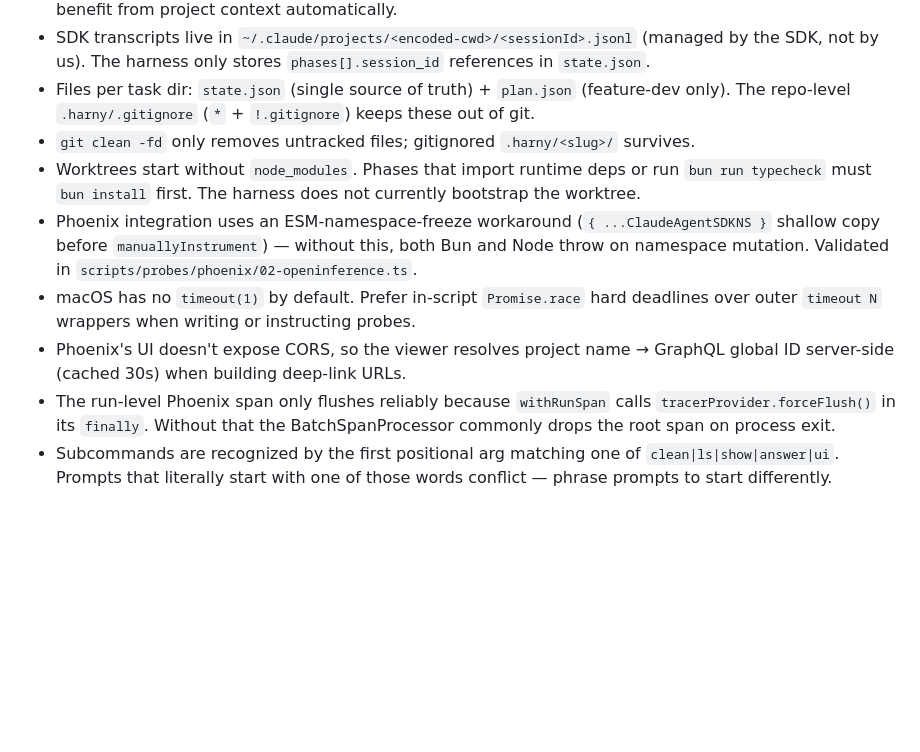
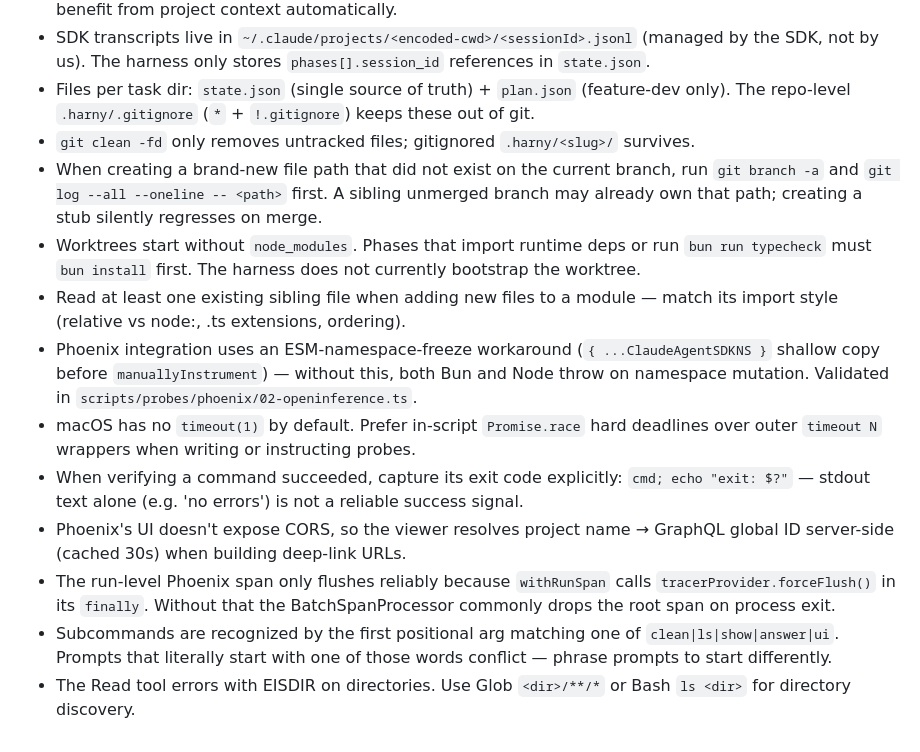
Before and after one commit to lfnovo/harny, a Markdown page: CLAUDE.md, the part around the change. GitHub-like rendering; blank space fills up the shorter version.

Commit message:
docs: add four Gotchas bullets to CLAUDE.md and one sentence to engine-design.md §8.4
- Exit-code capture (after macOS timeout bullet)
- Sibling import style (after worktrees/bun install bullet)
- New-file-path branch collision check (after git clean bullet)
- Read tool EISDIR on directories (end of Gotchas)
- engine-design.md §8.4: dispatcher/probe template-reading convention

task=t1

task=t1
validator: Read CLAUDE.md lines 101-117: confirmed four new bullets at lines 108, 110, 113, 117 in correct thematic positions among existing bullets. Read engine-design.md lines 515-543: confirmed new paragraph at line 537 after existing §8.4 content, before the --- separator. git diff --name-only: [CLAUDE.md, engine-design.md]. bun run typecheck: exit 0.

```diff
--- a/CLAUDE.md
+++ b/CLAUDE.md
@@ -105,9 +105,13 @@ The first publish (v0.1.0 on 2026-04-22) was done manually because the secret wa
 - SDK transcripts live in `~/.claude/projects/<encoded-cwd>/<sessionId>.jsonl` (managed by the SDK, not by us). The harness only stores `phases[].session_id` references in `state.json`.
 - Files per task dir: `state.json` (single source of truth) + `plan.json` (feature-dev only). The repo-level `.harny/.gitignore` (`*` + `!.gitignore`) keeps these out of git.
 - `git clean -fd` only removes untracked files; gitignored `.harny/<slug>/` survives.
+- When creating a brand-new file path that did not exist on the current branch, run `git branch -a` and `git log --all --oneline -- <path>` first. A sibling unmerged branch may already own that path; creating a stub silently regresses on merge.
 - Worktrees start without `node_modules`. Phases that import runtime deps or run `bun run typecheck` must `bun install` first. The harness does not currently bootstrap the worktree.
+- Read at least one existing sibling file when adding new files to a module — match its import style (relative vs node:, .ts extensions, ordering).
 - Phoenix integration uses an ESM-namespace-freeze workaround (`{ ...ClaudeAgentSDKNS }` shallow copy before `manuallyInstrument`) — without this, both Bun and Node throw on namespace mutation. Validated in `scripts/probes/phoenix/02-openinference.ts`.
 - macOS has no `timeout(1)` by default. Prefer in-script `Promise.race` hard deadlines over outer `timeout N` wrappers when writing or instructing probes.
+- When verifying a command succeeded, capture its exit code explicitly: `cmd; echo "exit: $?"` — stdout text alone (e.g. 'no errors') is not a reliable success signal.
 - Phoenix's UI doesn't expose CORS, so the viewer resolves project name → GraphQL global ID server-side (cached 30s) when building deep-link URLs.
 - The run-level Phoenix span only flushes reliably because `withRunSpan` calls `tracerProvider.forceFlush()` in its `finally`. Without that the BatchSpanProcessor commonly drops the root span on process exit.
 - Subcommands are recognized by the first positional arg matching one of `clean|ls|show|answer|ui`. Prompts that literally start with one of those words conflict — phrase prompts to start differently.
+- The Read tool errors with EISDIR on directories. Use Glob `<dir>/**/*` or Bash `ls <dir>` for directory discovery.
```
Also changed, not shown: engine-design.md (+2 -0 lines).
